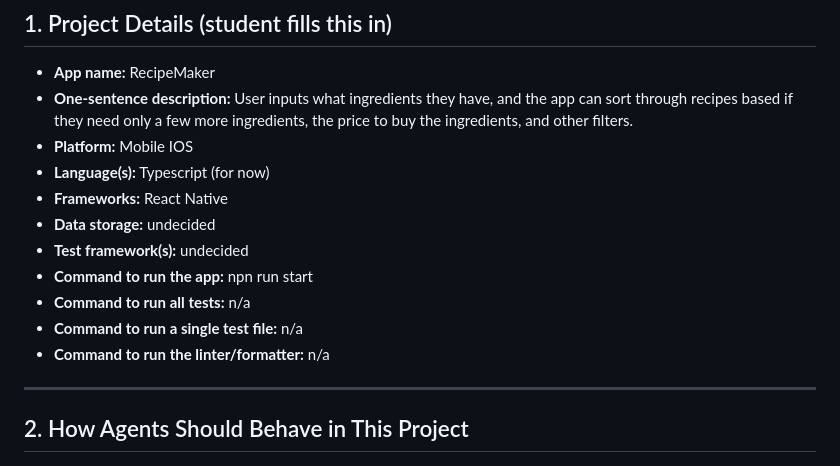
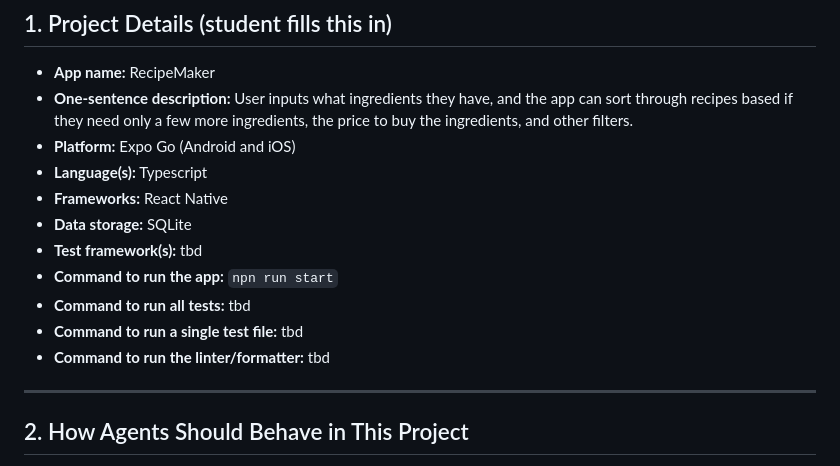
Before and after one commit to TheGreenDragon888/RecipeMaker, a Markdown page: AGENTS.md, the part around the change. GitHub-like rendering.

Commit message:
Updated AGENTS.md for further clarification on project details.

```diff
--- a/AGENTS.md
+++ b/AGENTS.md
@@ -10,15 +10,15 @@ This file tells AI coding agents (Claude Code, Copilot, Cursor, Codex, etc.) how
 
 - **App name:** RecipeMaker
 - **One-sentence description:** User inputs what ingredients they have, and the app can sort through recipes based if they need only a few more ingredients, the price to buy the ingredients, and other filters.
-- **Platform:** Mobile IOS
-- **Language(s):** Typescript (for now)
+- **Platform:** Expo Go (Android and iOS)
+- **Language(s):** Typescript
 - **Frameworks:** React Native
-- **Data storage:** undecided
-- **Test framework(s):** undecided
-- **Command to run the app:** npn run start
-- **Command to run all tests:** n/a
-- **Command to run a single test file:** n/a
-- **Command to run the linter/formatter:** n/a
+- **Data storage:** SQLite
+- **Test framework(s):** tbd
+- **Command to run the app:** `npn run start`
+- **Command to run all tests:** tbd
+- **Command to run a single test file:** tbd
+- **Command to run the linter/formatter:** tbd
 
 ---
 
```
